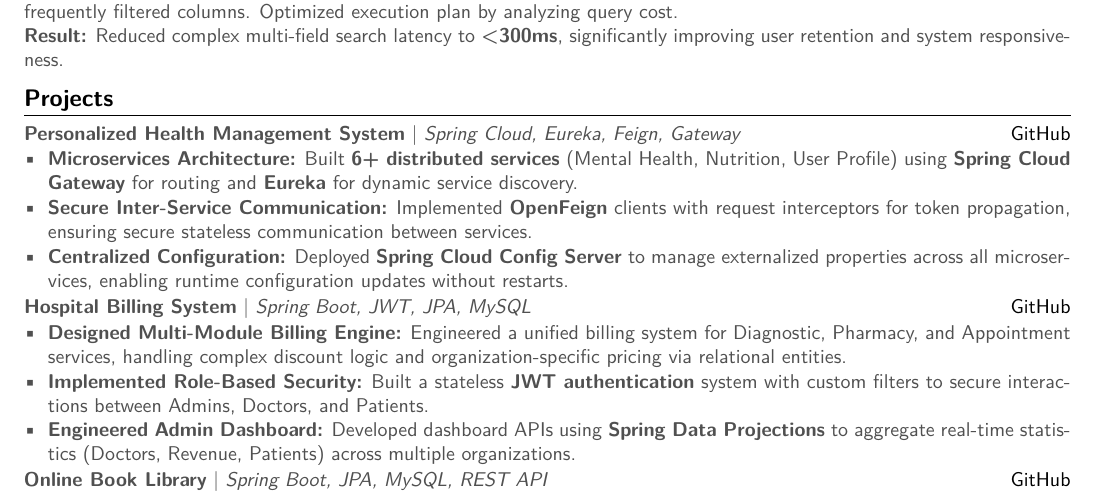
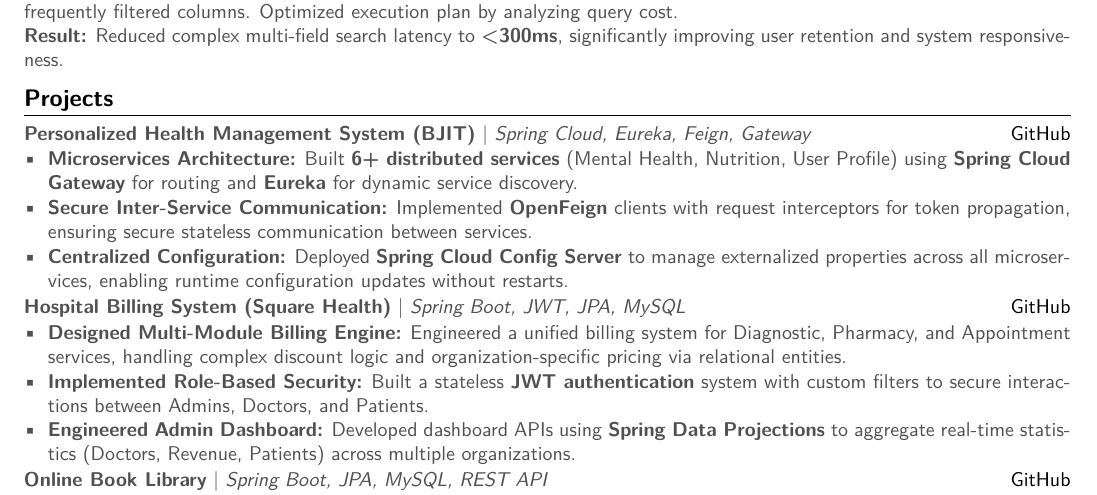
Before and after one commit to X-AVI-X/portfolio-website, a LaTeX document (main.tex): part of page 2 of 2, cut so that both start at the same text. Compiled offline with pdfLaTeX.

Commit message:
Finalize 2-Page CV: Company Attribution & Project Refinement
This commit locks in the final 'Power CV' version with the following key changes:

Project Attribution:
- Linked 'Personalized Health Management System' to (BJIT) in the Projects section.
- Linked 'Hospital Billing System' to (Square Health) in the Projects section.
- This clarifies professional context while maintaining the specific technical project list.

Final Layout adjustments:
- Removed all manual vertical spacers (\vspace) to fit expanded technical content.
- Verified exact 2-page fit with visible footers ('1 / 2').

Technical Content:
- Confirmed Microservices (Eureka/Gateway/Feign) for BJIT project.
- Confirmed JWT/Billing Engine details for Square Health project.

```diff
--- a/main.tex
+++ b/main.tex
@@ -188,7 +188,7 @@ Results-driven Backend Engineer with production experience designing \textbf{mic
 % --- PROJECTS ---
 \section{Projects}
 
-\noindent \textbf{Personalized Health Management System} $|$ \textit{Spring Cloud, Eureka, Feign, Gateway} \hfill \href{https://github.com/X-AVI-X/Personalized-Health-Management-System-Microservice}{GitHub}
+\noindent \textbf{Personalized Health Management System (BJIT)} $|$ \textit{Spring Cloud, Eureka, Feign, Gateway} \hfill \href{https://github.com/X-AVI-X/Personalized-Health-Management-System-Microservice}{GitHub}
 \begin{itemize}
     \item \textbf{Microservices Architecture:} Built \textbf{6+ distributed services} (Mental Health, Nutrition, User Profile) using \textbf{Spring Cloud Gateway} for routing and \textbf{Eureka} for dynamic service discovery.
     \item \textbf{Secure Inter-Service Communication:} Implemented \textbf{OpenFeign} clients with request interceptors for token propagation, ensuring secure stateless communication between services.
@@ -197,7 +197,7 @@ Results-driven Backend Engineer with production experience designing \textbf{mic
 
 
 
-\noindent \textbf{Hospital Billing System} $|$ \textit{Spring Boot, JWT, JPA, MySQL} \hfill \href{https://github.com/X-AVI-X/Billing-System-For-Hospitals-Backend}{GitHub}
+\noindent \textbf{Hospital Billing System (Square Health)} $|$ \textit{Spring Boot, JWT, JPA, MySQL} \hfill \href{https://github.com/X-AVI-X/Billing-System-For-Hospitals-Backend}{GitHub}
 \begin{itemize}
     \item \textbf{Designed Multi-Module Billing Engine:} Engineered a unified billing system for Diagnostic, Pharmacy, and Appointment services, handling complex discount logic and organization-specific pricing via relational entities.
     \item \textbf{Implemented Role-Based Security:} Built a stateless \textbf{JWT authentication} system with custom filters to secure interactions between Admins, Doctors, and Patients.
```
Also changed, not shown: main.pdf.
